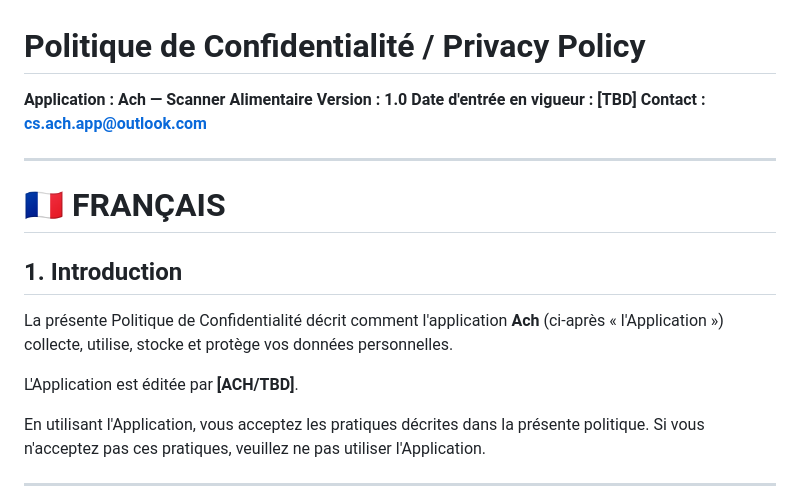
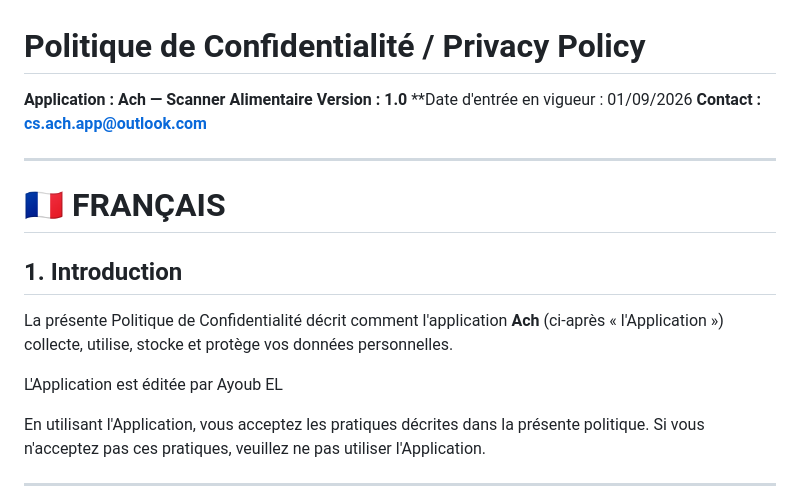
Before and after one commit to SupportAchApp/ach-legal, a Markdown page: privacy-policy.md, the part around the change. GitHub-like rendering.

```diff
--- a/privacy-policy.md
+++ b/privacy-policy.md
@@ -2,7 +2,7 @@
 
 **Application : Ach — Scanner Alimentaire**
 **Version : 1.0**
-**Date d'entrée en vigueur : [TBD]**
+**Date d'entrée en vigueur : 01/09/2026
 **Contact : cs.ach.app@outlook.com**
 
 ---
@@ -13,7 +13,7 @@
 
 La présente Politique de Confidentialité décrit comment l'application **Ach** (ci-après « l'Application ») collecte, utilise, stocke et protège vos données personnelles.
 
-L'Application est éditée par **[ACH/TBD]**.
+L'Application est éditée par Ayoub EL
 
 En utilisant l'Application, vous acceptez les pratiques décrites dans la présente politique. Si vous n'acceptez pas ces pratiques, veuillez ne pas utiliser l'Application.
 
```
